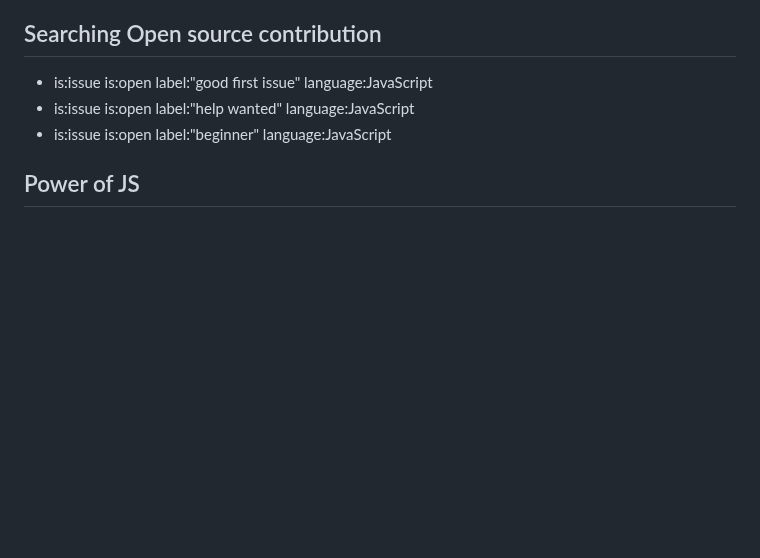
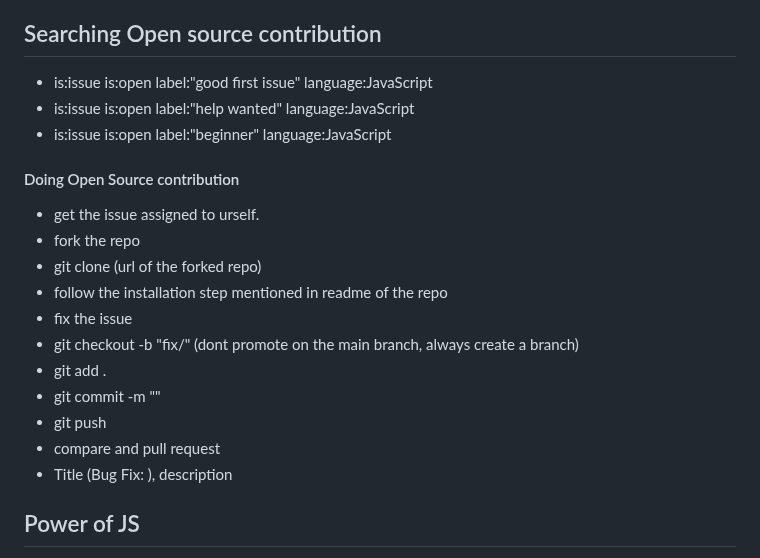
Before and after one commit to nishantsing/JS, a Markdown page: README.md, the part around the change. Drawn GitHub-style; blank space fills up the shorter version.

```diff
--- a/README.md
+++ b/README.md
@@ -8,6 +8,20 @@
 - is:issue is:open label:"good first issue" language:JavaScript
 - is:issue is:open label:"help wanted" language:JavaScript
 - is:issue is:open label:"beginner" language:JavaScript
+
+#### Doing Open Source contribution
+
+- get the issue assigned to urself.
+- fork the repo
+- git clone <url> (url of the forked repo)
+- follow the installation step mentioned in readme of the repo
+- fix the issue
+- git checkout -b "fix/<branchname>" (dont promote on the main branch, always create a branch)
+- git add .
+- git commit -m ""
+- git push
+- compare and pull request
+- Title (Bug Fix: ), description
 
 ## Power of JS
 - Threejs - 3D Visualization
```
